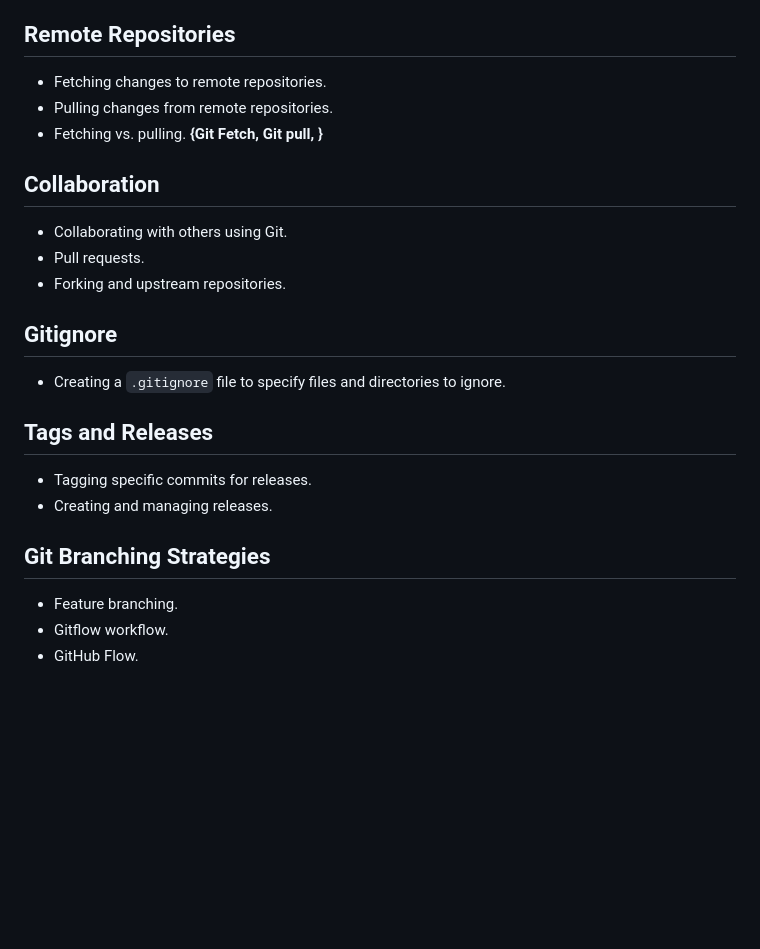
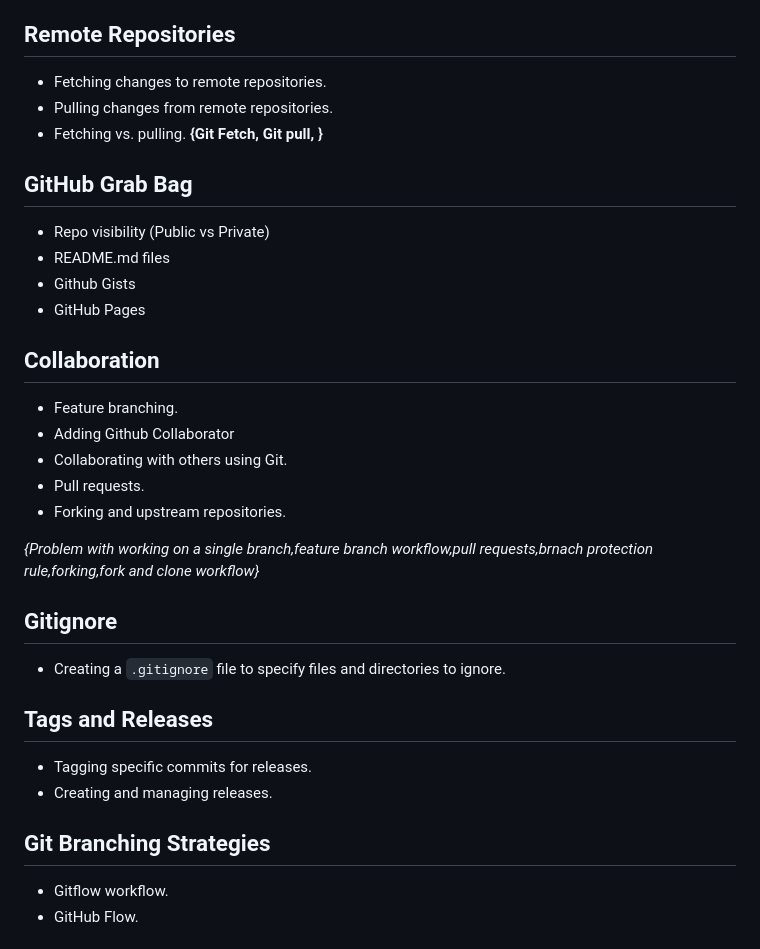
Before and after one commit to ifeelpankaj/BLOGS, a Markdown page: GitHub/TableOfContent.md, the part around the change. GitHub-like rendering; blank space fills up the shorter version.

```diff
--- a/GitHub/TableOfContent.md
+++ b/GitHub/TableOfContent.md
@@ -68,11 +68,24 @@
 - Fetching vs. pulling.
 **{Git Fetch, Git pull, }**
 
+## GitHub Grab Bag
+
+- Repo visibility (Public  vs Private)
+- README.md files
+- Github Gists
+- GitHub Pages
+
+
 ## Collaboration
 
+
+- Feature branching.
+- Adding Github Collaborator
 - Collaborating with others using Git.
 - Pull requests.
 - Forking and upstream repositories.
+
+*{Problem with working on a single branch,feature branch workflow,pull requests,brnach protection rule,forking,fork and clone workflow}*
 
 
 ## Gitignore
@@ -88,7 +101,6 @@
 
 ## Git Branching Strategies
 
-- Feature branching.
 - Gitflow workflow.
 - GitHub Flow.
 
```
Also changed, not shown: GitHub/Collaboration.md (added, +207 -0 lines), GitHub/Assets/GitHub-Fork.gif (added), GitHub/Assets/git-fetch.png (added), 1 other file.
